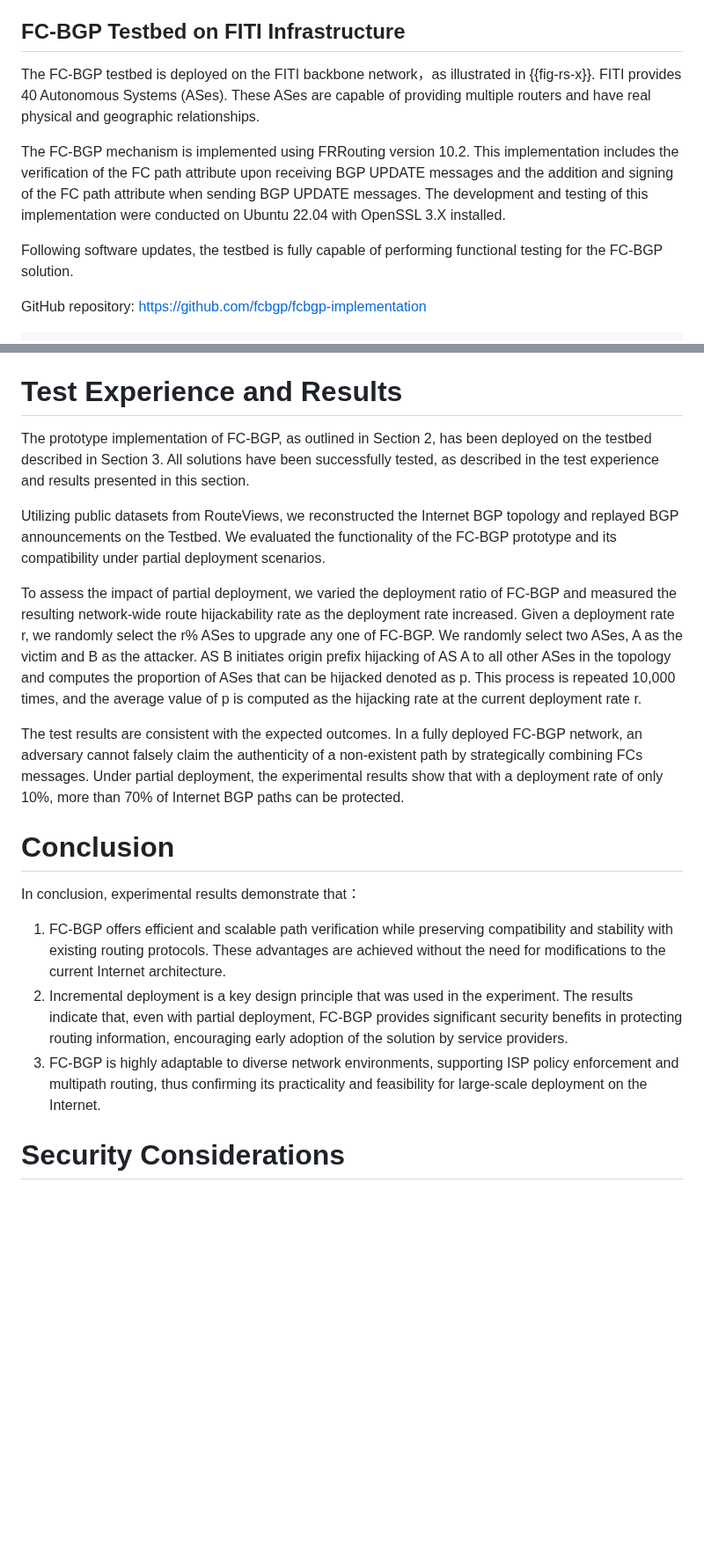
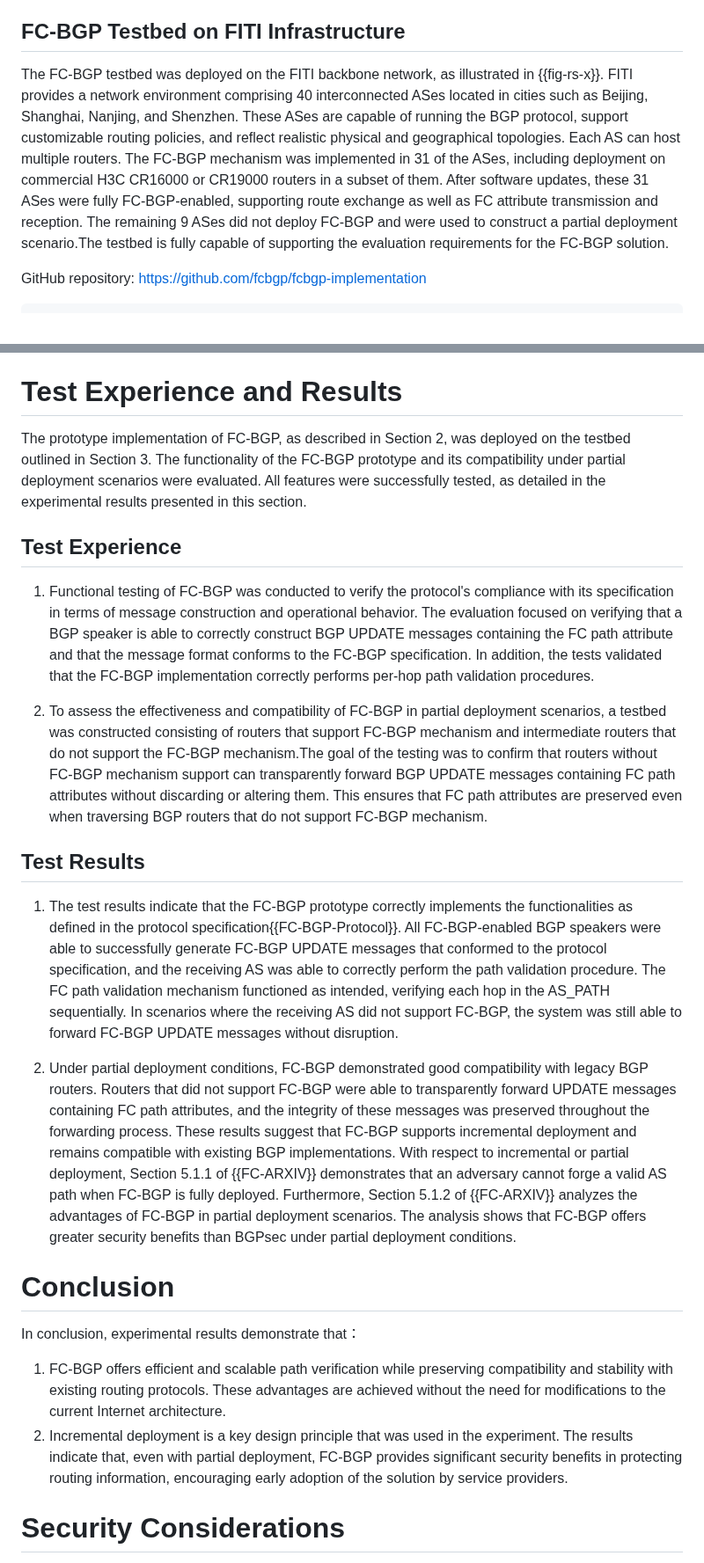
Before and after one commit to FCBGP/FCBGP-experiment, a Markdown page: draft-li-fcbgp-experiment.md, 2 parts joined by grey strips. Shown at 88% size. Rendered like a GitHub page; blank space fills up the shorter version.

```diff
--- a/draft-li-fcbgp-experiment.md
+++ b/draft-li-fcbgp-experiment.md
@@ -189,12 +189,7 @@ For each UPDATE to a downstream neighbor (e.g., AS 65538), the FC-BGP speaker in
 The prototypes of our solutions for FC-BGP are implemented and tested on Future Internet Technology Infrastructure(FITI). FITI is a major scientific and technological infrastructure project in China, constructed and operated by the National Development and Reform Commission, the Ministry of Education, Tsinghua University, and other participating universities. The FITI high-performance backbone network connects 40 universities across 35 cities in 31 provinces, autonomous regions, and municipalities, with backbone links supporting bandwidths of up to 1.2 Tbps. FITI has been assigned 4096 Autonomous System Numbers (ASNs) by APNIC, along with a 240a:a000::/20 IPv6 address block. With geographically distributed sites across China, FITI provides a genuine internet environment suitable for large-scale network experimentation.
 
 ## FC-BGP Testbed on FITI Infrastructure
-
-The FC-BGP testbed is deployed on the FITI backbone network，as illustrated in {{fig-rs-x}}. FITI provides 40 Autonomous Systems (ASes). These ASes are capable of providing multiple routers and have real physical and geographic relationships.
-
-The FC-BGP mechanism is implemented using FRRouting version 10.2. This implementation includes the verification of the FC path attribute upon receiving BGP UPDATE messages and the addition and signing of the FC path attribute when sending BGP UPDATE messages. The development and testing of this implementation were conducted on Ubuntu 22.04 with OpenSSL 3.X installed.
-
-Following software updates, the testbed is fully capable of performing functional testing for the FC-BGP solution.
+The FC-BGP testbed was deployed on the FITI backbone network, as illustrated in {{fig-rs-x}}. FITI provides a network environment comprising 40 interconnected ASes located in cities such as Beijing, Shanghai, Nanjing, and Shenzhen. These ASes are capable of running the BGP protocol, support customizable routing policies, and reflect realistic physical and geographical topologies. Each AS can host multiple routers. The FC-BGP mechanism was implemented in 31 of the ASes, including deployment on commercial H3C CR16000 or CR19000 routers in a subset of them. After software updates, these 31 ASes were fully FC-BGP-enabled, supporting route exchange as well as FC attribute transmission and reception. The remaining 9 ASes did not deploy FC-BGP and were used to construct a partial deployment scenario.The testbed is fully capable of supporting the evaluation requirements for the FC-BGP solution.
 
 GitHub repository: https://github.com/fcbgp/fcbgp-implementation
 
@@ -224,20 +219,25 @@ GitHub repository: https://github.com/fcbgp/fcbgp-implementation
 
 # Test Experience and Results
 
-The prototype implementation of FC-BGP, as outlined in Section 2, has been deployed on the testbed described in Section 3. All solutions have been successfully tested, as described in the test experience and results presented in this section.
+The prototype implementation of FC-BGP, as described in Section 2, was deployed on the testbed outlined in Section 3. The functionality of the FC-BGP prototype and its compatibility under partial deployment scenarios were evaluated. All features were successfully tested, as detailed in the experimental results presented in this section.
 
-Utilizing public datasets from RouteViews, we reconstructed the Internet BGP topology and replayed BGP announcements on the Testbed. We evaluated the functionality of the FC-BGP prototype and its compatibility under partial deployment scenarios.
+## Test Experience
 
-To assess the impact of partial deployment, we varied the deployment ratio of FC-BGP and measured the resulting network-wide route hijackability rate as the deployment rate increased. Given a deployment rate r, we randomly select the r% ASes to upgrade any one of FC-BGP. We randomly select two ASes, A as the victim and B as the attacker. AS B initiates origin prefix hijacking of AS A to all other ASes in the topology and computes the proportion of ASes that can be hijacked denoted as p. This process is repeated 10,000 times, and the average value of p is computed as the hijacking rate at the current deployment rate r.
+1. Functional testing of FC-BGP was conducted to verify the protocol's compliance with its specification in terms of message construction and operational behavior. The evaluation focused on verifying that a BGP speaker is able to correctly construct BGP UPDATE messages containing the FC path attribute and that the message format conforms to the FC-BGP specification. In addition, the tests validated that the FC-BGP implementation correctly performs per-hop path validation procedures.
 
-The test results are consistent with the expected outcomes. In a fully deployed FC-BGP network, an adversary cannot falsely claim the authenticity of a non-existent path by strategically combining FCs messages. Under partial deployment, the experimental results show that with a deployment rate of only 10%, more than 70% of Internet BGP paths can be protected.
+2. To assess the effectiveness and compatibility of FC-BGP in partial deployment scenarios, a testbed was constructed consisting of routers that support FC-BGP mechanism and intermediate routers that do not support the FC-BGP mechanism.The goal of the testing was to confirm that routers without FC-BGP mechanism support can transparently forward BGP UPDATE messages containing FC path attributes without discarding or altering them. This ensures that FC path attributes are preserved even when traversing BGP routers that do not support FC-BGP mechanism.
+
+## Test Results
+
+1. The test results indicate that the FC-BGP prototype correctly implements the functionalities as defined in the protocol specification{{FC-BGP-Protocol}}. All FC-BGP-enabled BGP speakers were able to successfully generate FC-BGP UPDATE messages that conformed to the protocol specification, and the receiving AS was able to correctly perform the path validation procedure. The FC path validation mechanism functioned as intended, verifying each hop in the AS_PATH sequentially. In scenarios where the receiving AS did not support FC-BGP, the system was still able to forward FC-BGP UPDATE messages without disruption.
+
+2. Under partial deployment conditions, FC-BGP demonstrated good compatibility with legacy BGP routers. Routers that did not support FC-BGP were able to transparently forward UPDATE messages containing FC path attributes, and the integrity of these messages was preserved throughout the forwarding process. These results suggest that FC-BGP supports incremental deployment and remains compatible with existing BGP implementations. With respect to incremental or partial deployment, Section 5.1.1 of {{FC-ARXIV}} demonstrates that an adversary cannot forge a valid AS path when FC-BGP is fully deployed. Furthermore, Section 5.1.2 of {{FC-ARXIV}} analyzes the advantages of FC-BGP in partial deployment scenarios. The analysis shows that FC-BGP offers greater security benefits than BGPsec under partial deployment conditions.
 
 # Conclusion
 In conclusion, experimental results demonstrate that：
 
 1. FC-BGP offers efficient and scalable path verification while preserving compatibility and stability with existing routing protocols. These advantages are achieved without the need for modifications to the current Internet architecture.
 2. Incremental deployment is a key design principle that was used in the experiment. The results indicate that, even with partial deployment, FC-BGP provides significant security benefits in protecting routing information, encouraging early adoption of the solution by service providers.
-3. FC-BGP is highly adaptable to diverse network environments, supporting ISP policy enforcement and multipath routing, thus confirming its practicality and feasibility for large-scale deployment on the Internet.
 
 # Security Considerations
 
```
